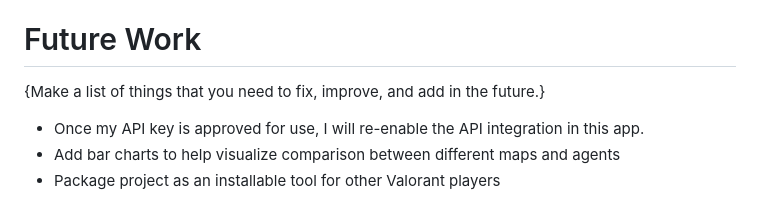
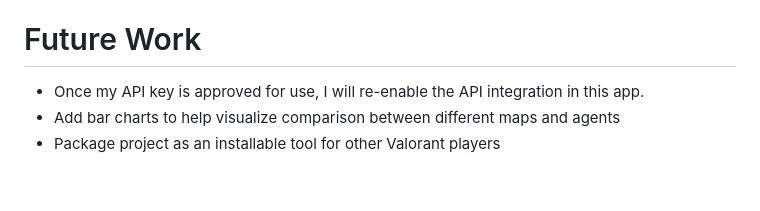
Before and after one commit to AnhMeo/AnhMeo, a Markdown page: DataCat/README.md, the part around the change. Rendered like a GitHub page; blank space fills up the shorter version.

```diff
--- a/DataCat/README.md
+++ b/DataCat/README.md
@@ -59,7 +59,6 @@ Libraries Used:
 
 # Future Work
 
-{Make a list of things that you need to fix, improve, and add in the future.}
 * Once my API key is approved for use, I will re-enable the API integration in this app.
 * Add bar charts to help visualize comparison between different maps and agents
 * Package project as an installable tool for other Valorant players
```
